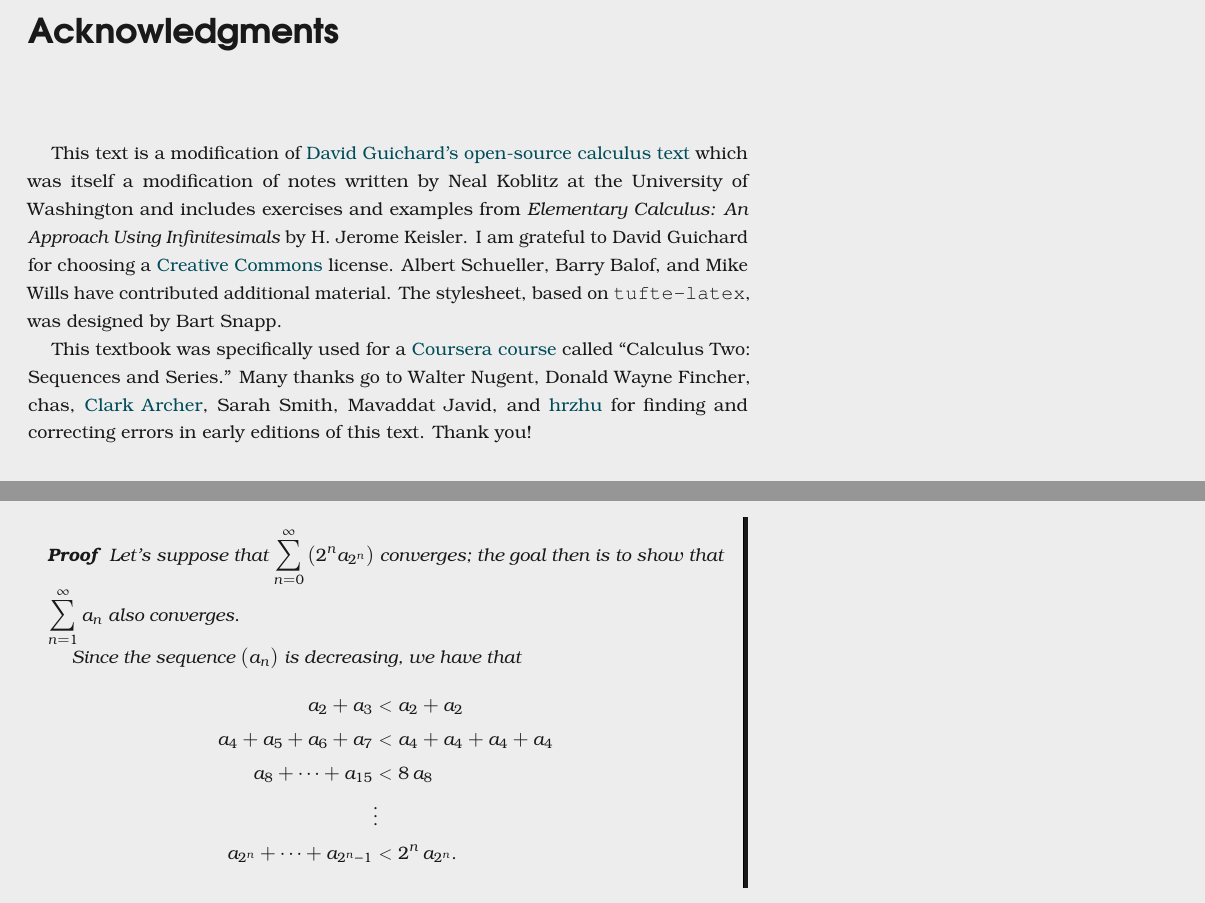
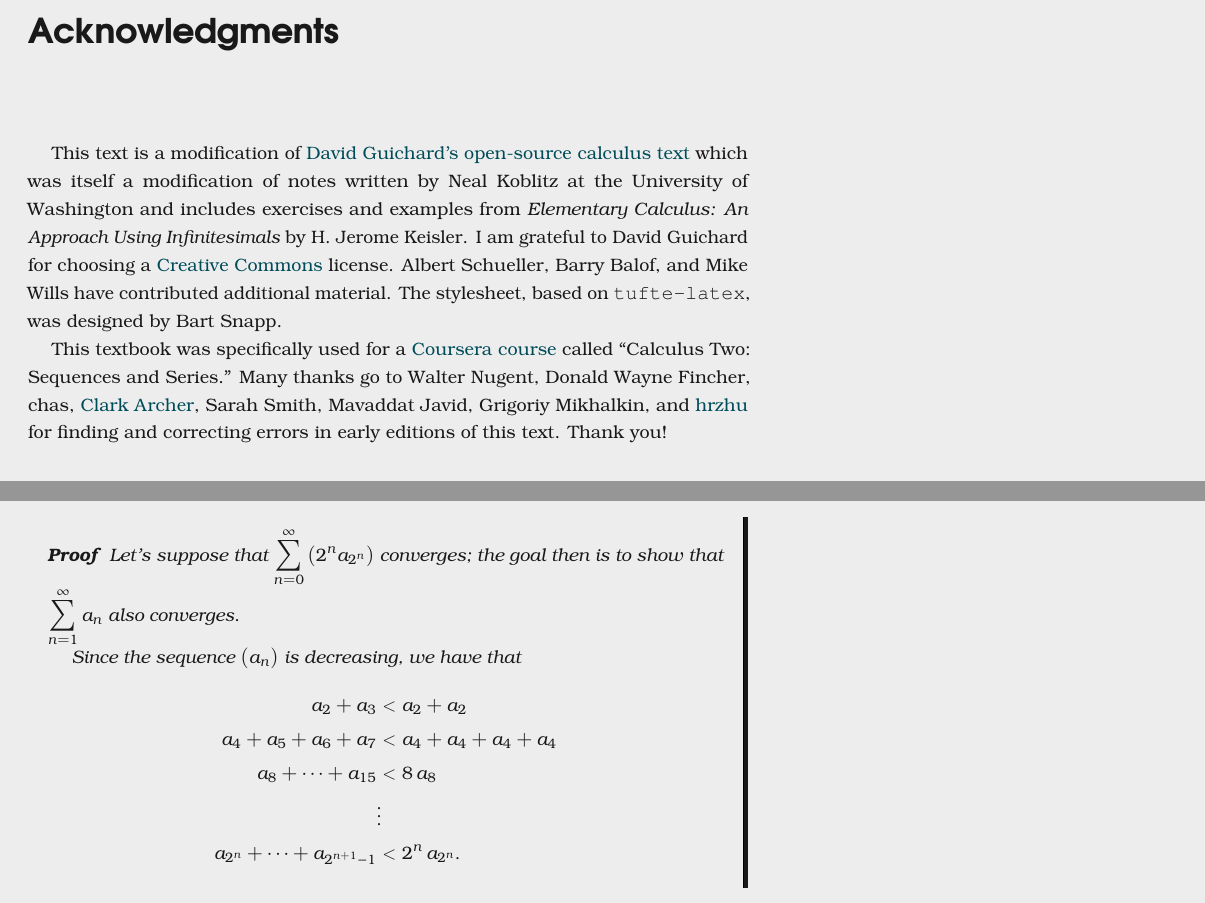
Before and after one commit to kisonecat/sequences-and-series, a LaTeX thesis (textbook/textbook.tex, which reads textbook/comparison-test.tex): two parts of pages 11 and 60 of 73, joined at a grey line, cut so that both start at the same text. Compiled offline with pdfLaTeX.

Commit message:
Grigoriy Mikhalkin found an indexing error in the condensation proof

```diff
--- a/textbook/comparison-test.tex
+++ b/textbook/comparison-test.tex
@@ -147,7 +147,7 @@ $\ds\sum_{n=1}^\infty a_n$.
   a_4 + a_5 + a_6 + a_7 &< a_4 + a_4 + a_4 + a_4 \\
   a_8 + \cdots + a_{15} &< 8 \, a_8 \\
   &\vdots \\
-  a_{2^n} + \cdots + a_{2^n - 1} &< 2^n \, a_{2^n}.
+  a_{2^n} + \cdots + a_{2^{n+1} - 1} &< 2^n \, a_{2^n}.
   \end{align*}
   Therefore,
   $$
--- a/textbook/textbook.tex
+++ b/textbook/textbook.tex
@@ -190,7 +190,7 @@ have contributed additional material.  The stylesheet, based on \texttt{tufte-la
 This textbook was specifically used for a
 \href{https://www.coursera.org/course/sequence}{Coursera course}
 called ``Calculus Two: Sequences and Series.''  Many thanks go to
-Walter Nugent, Donald Wayne Fincher, chas, \href{https://github.com/clark-archer}{Clark Archer}, Sarah Smith, Mavaddat Javid, and \href{https://github.com/hrzhu}{hrzhu} for finding and correcting
+Walter Nugent, Donald Wayne Fincher, chas, \href{https://github.com/clark-archer}{Clark Archer}, Sarah Smith, Mavaddat Javid, Grigoriy Mikhalkin, and \href{https://github.com/hrzhu}{hrzhu} for finding and correcting
 errors in early editions of this text.  Thank you!
 
 \vspace{0.5in}
```
